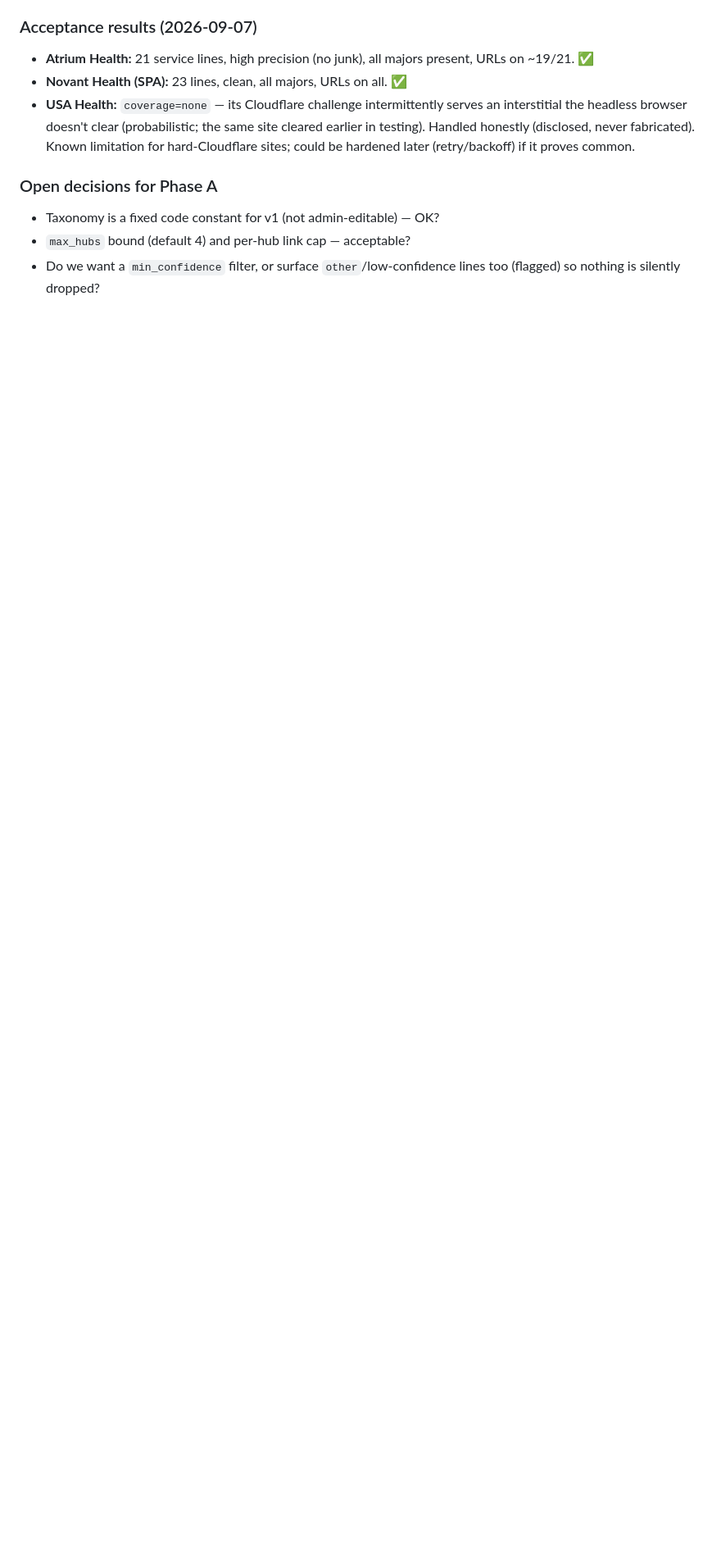
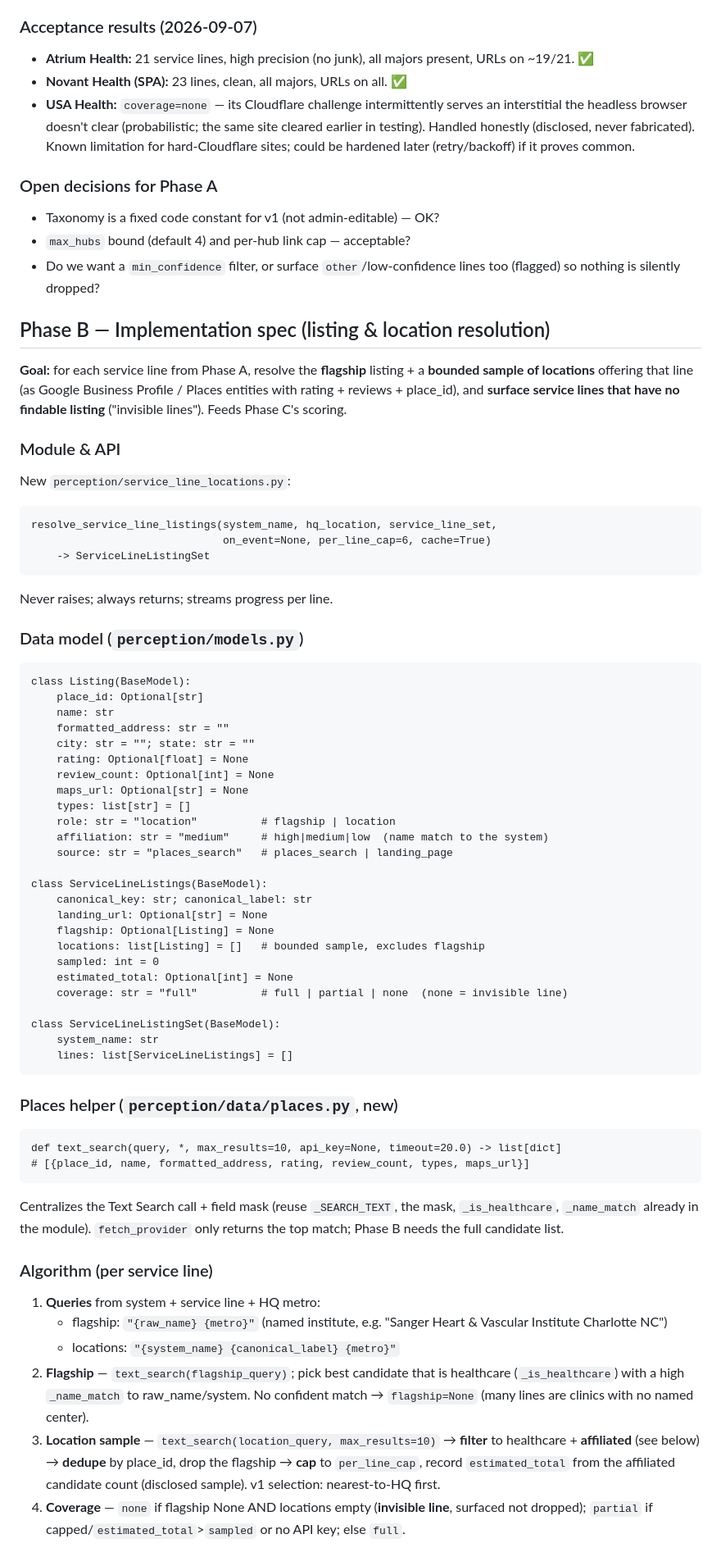
Before and after one commit to tyjallen44/Rank2, a Markdown page: docs/service-line-listing-analysis.md, the part around one of its changes. Shown at 82% size. Rendered like a GitHub page; blank space fills up the shorter version.

Commit message:
Spec Phase B: listing & location resolution
Detailed spec in the design doc: for each Phase-A service line, resolve the
flagship listing + a bounded sample of the system's own locations via Google
Places Text Search, and surface "invisible" lines (no findable listing).
Adds a places.text_search helper (full candidate list vs fetch_provider's top
match), new Listing/ServiceLineListings/ServiceLineListingSet models, an
affiliation matcher (reusing _name_match, tolerant of sub-brands like
Sanger/Levine), per-line caps + caching, and no-silent-failure rules.
Includes the acceptance test and open decisions.

Co-Authored-By: Claude Opus 4.8 (1M context) <noreply@anthropic.com>

````diff
--- a/docs/service-line-listing-analysis.md
+++ b/docs/service-line-listing-analysis.md
@@ -251,3 +251,72 @@ hints + the extraction prompt until all three pass on the sample.
 - Do we want a `min_confidence` filter, or surface `other`/low-confidence lines too
   (flagged) so nothing is silently dropped?
 
+## Phase B — Implementation spec (listing & location resolution)
+
+**Goal:** for each service line from Phase A, resolve the **flagship** listing + a
+**bounded sample of locations** offering that line (as Google Business Profile /
+Places entities with rating + reviews + place_id), and **surface service lines
+that have no findable listing** ("invisible lines"). Feeds Phase C's scoring.
+
+### Module & API
+New `perception/service_line_locations.py`:
+```
+resolve_service_line_listings(system_name, hq_location, service_line_set,
+                              on_event=None, per_line_cap=6, cache=True)
+    -> ServiceLineListingSet
+```
+Never raises; always returns; streams progress per line.
+
+### Data model (`perception/models.py`)
+```
+class Listing(BaseModel):
+    place_id: Optional[str]
+    name: str
+    formatted_address: str = ""
+    city: str = ""; state: str = ""
+    rating: Optional[float] = None
+    review_count: Optional[int] = None
+    maps_url: Optional[str] = None
+    types: list[str] = []
+    role: str = "location"          # flagship | location
+    affiliation: str = "medium"     # high|medium|low  (name match to the system)
+    source: str = "places_search"   # places_search | landing_page
+
+class ServiceLineListings(BaseModel):
+    canonical_key: str; canonical_label: str
+    landing_url: Optional[str] = None
+    flagship: Optional[Listing] = None
+    locations: list[Listing] = []   # bounded sample, excludes flagship
+    sampled: int = 0
+    estimated_total: Optional[int] = None
+    coverage: str = "full"          # full | partial | none  (none = invisible line)
+
+class ServiceLineListingSet(BaseModel):
+    system_name: str
+    lines: list[ServiceLineListings] = []
+```
+
+### Places helper (`perception/data/places.py`, new)
+```
+def text_search(query, *, max_results=10, api_key=None, timeout=20.0) -> list[dict]
+# [{place_id, name, formatted_address, rating, review_count, types, maps_url}]
+```
+Centralizes the Text Search call + field mask (reuse `_SEARCH_TEXT`, the mask,
+`_is_healthcare`, `_name_match` already in the module). `fetch_provider` only
+returns the top match; Phase B needs the full candidate list.
+
+### Algorithm (per service line)
+1. **Queries** from system + service line + HQ metro:
+   - flagship: `"{raw_name} {metro}"` (named institute, e.g. "Sanger Heart & Vascular Institute Charlotte NC")
+   - locations: `"{system_name} {canonical_label} {metro}"`
+2. **Flagship** — `text_search(flagship_query)`; pick best candidate that is
+   healthcare (`_is_healthcare`) with a high `_name_match` to raw_name/system.
+   No confident match → `flagship=None` (many lines are clinics with no named center).
+3. **Location sample** — `text_search(location_query, max_results=10)` →
+   **filter** to healthcare + **affiliated** (see below) → **dedupe** by place_id,
+   drop the flagship → **cap** to `per_line_cap`, record `estimated_total` from the
+   affiliated candidate count (disclosed sample). v1 selection: nearest-to-HQ first.
+4. **Coverage** — `none` if flagship None AND locations empty (**invisible line**,
+   surfaced not dropped); `partial` if capped/`estimated_total`>`sampled` or no API
+   key; else `full`.
+
````
Also changed, not shown: other parts of docs/service-line-listing-analysis.md (+28 -0 lines).
